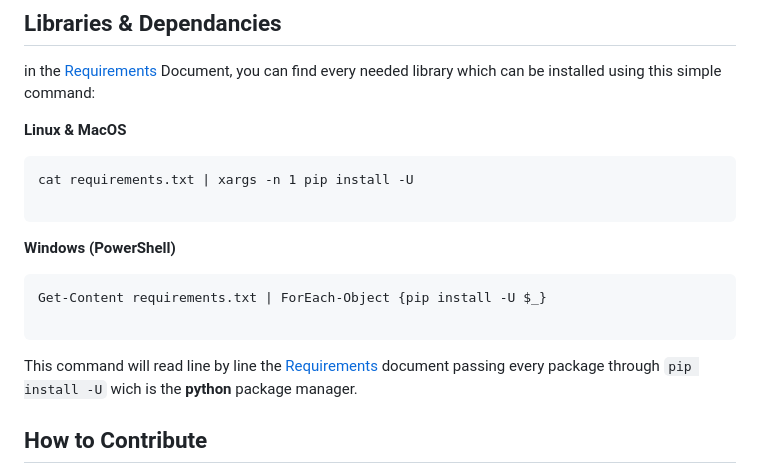
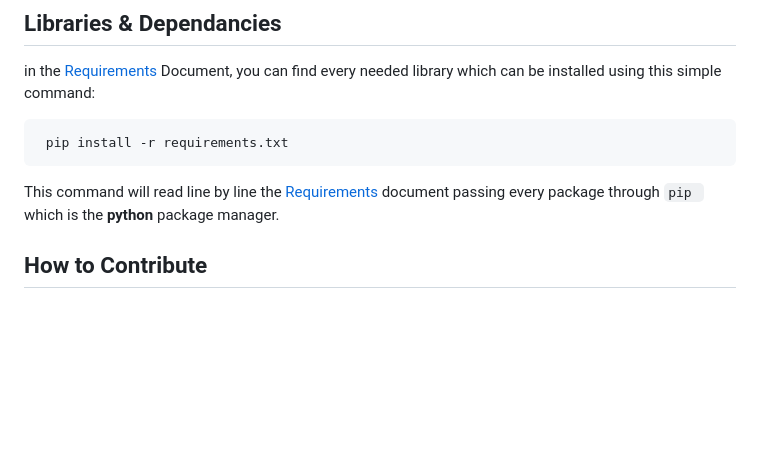
Before and after one commit to jklzz02/weather-django, a Markdown page: README.md, the part around the change. Rendered like a GitHub page; blank space fills up the shorter version.

Commit message:
updated docs with correct command to install dependancies

````diff
--- a/README.md
+++ b/README.md
@@ -49,21 +49,11 @@ All of them are documented with comments in the code.
 ## Libraries & Dependancies
 
 in the [Requirements](requirements.txt) Document, you can find every needed library which can be installed using this simple command:
-
-**Linux & MacOS**
 ```
-cat requirements.txt | xargs -n 1 pip install -U
-
+ pip install -r requirements.txt
 ```
-**Windows (PowerShell)**
-
-```
-Get-Content requirements.txt | ForEach-Object {pip install -U $_}
-
-```
-
 This command will read line by line the [Requirements](requirements.txt) document
-passing every package through `pip install -U` wich is the **python** package manager.
+passing every package through `pip ` which is the **python** package manager.
 
 ## How to Contribute
 
````
